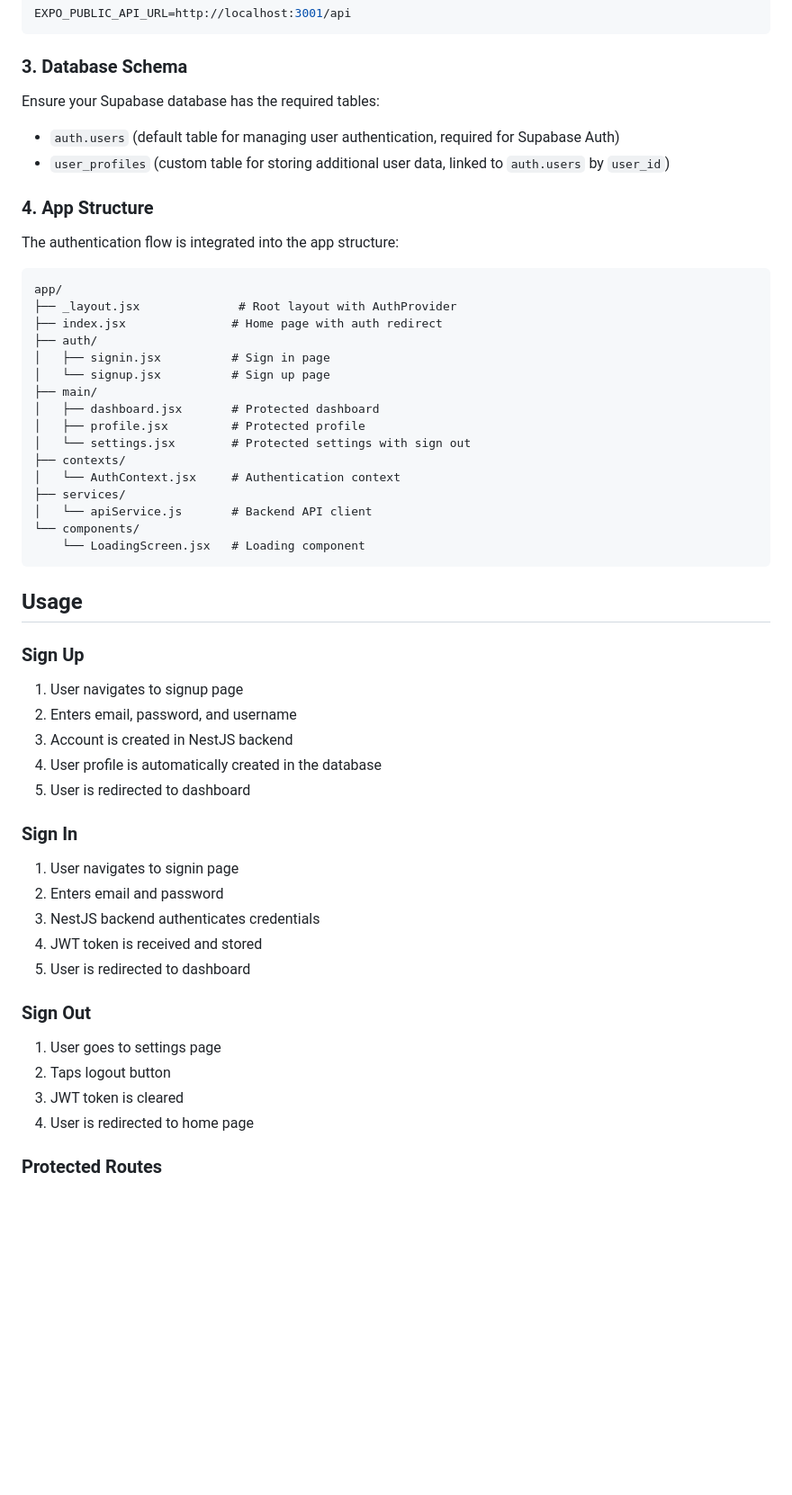
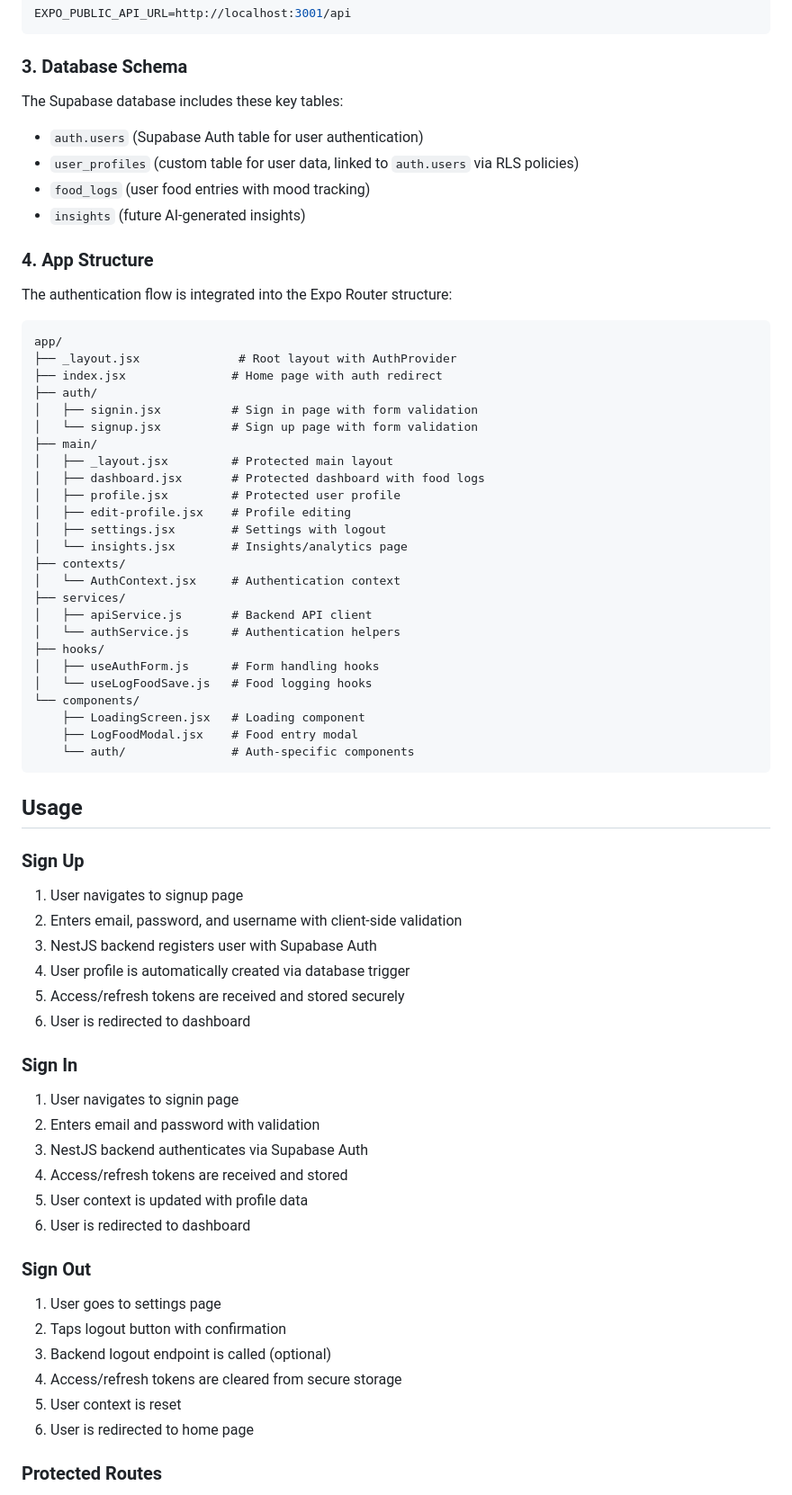
Before and after one commit to cagataycode/foodmoodapp, a Markdown page: frontend/AUTHENTICATION.md, the part around the change printed below. Shown: that part at 90% size. Drawn GitHub-style; blank space fills up the shorter version.

Commit message:
Update AUTHENTICATION.md to reflect the integration of Supabase Auth, enhancing user registration, login, and token management processes. Revise sections on secure token storage, app structure, and user flow for improved clarity and completeness.

````diff
--- a/frontend/AUTHENTICATION.md
+++ b/frontend/AUTHENTICATION.md
@@ -98,32 +100,43 @@ EXPO_PUBLIC_API_URL=http://localhost:3001/api
 
 ### 3. Database Schema
 
-Ensure your Supabase database has the required tables:
+The Supabase database includes these key tables:
 
-- `auth.users` (default table for managing user authentication, required for Supabase Auth)
-- `user_profiles` (custom table for storing additional user data, linked to `auth.users` by `user_id`)
+- `auth.users` (Supabase Auth table for user authentication)
+- `user_profiles` (custom table for user data, linked to `auth.users` via RLS policies)
+- `food_logs` (user food entries with mood tracking)
+- `insights` (future AI-generated insights)
 
 ### 4. App Structure
 
-The authentication flow is integrated into the app structure:
+The authentication flow is integrated into the Expo Router structure:
 
 ```
 app/
 ├── _layout.jsx              # Root layout with AuthProvider
 ├── index.jsx               # Home page with auth redirect
 ├── auth/
-│   ├── signin.jsx          # Sign in page
-│   └── signup.jsx          # Sign up page
+│   ├── signin.jsx          # Sign in page with form validation
+│   └── signup.jsx          # Sign up page with form validation
 ├── main/
-│   ├── dashboard.jsx       # Protected dashboard
-│   ├── profile.jsx         # Protected profile
-│   └── settings.jsx        # Protected settings with sign out
+│   ├── _layout.jsx         # Protected main layout
+│   ├── dashboard.jsx       # Protected dashboard with food logs
+│   ├── profile.jsx         # Protected user profile
+│   ├── edit-profile.jsx    # Profile editing
+│   ├── settings.jsx        # Settings with logout
+│   └── insights.jsx        # Insights/analytics page
 ├── contexts/
 │   └── AuthContext.jsx     # Authentication context
 ├── services/
-│   └── apiService.js       # Backend API client
+│   ├── apiService.js       # Backend API client
+│   └── authService.js      # Authentication helpers
+├── hooks/
+│   ├── useAuthForm.js      # Form handling hooks
+│   └── useLogFoodSave.js   # Food logging hooks
 └── components/
-    └── LoadingScreen.jsx   # Loading component
+    ├── LoadingScreen.jsx   # Loading component
+    ├── LogFoodModal.jsx    # Food entry modal
+    └── auth/               # Auth-specific components
 ```
 
 ## Usage
@@ -131,25 +144,29 @@ app/
 ### Sign Up
 
 1. User navigates to signup page
-2. Enters email, password, and username
-3. Account is created in NestJS backend
-4. User profile is automatically created in the database
-5. User is redirected to dashboard
+2. Enters email, password, and username with client-side validation
+3. NestJS backend registers user with Supabase Auth
+4. User profile is automatically created via database trigger
+5. Access/refresh tokens are received and stored securely
+6. User is redirected to dashboard
 
 ### Sign In
 
 1. User navigates to signin page
-2. Enters email and password
-3. NestJS backend authenticates credentials
-4. JWT token is received and stored
-5. User is redirected to dashboard
+2. Enters email and password with validation
+3. NestJS backend authenticates via Supabase Auth
+4. Access/refresh tokens are received and stored
+5. User context is updated with profile data
+6. User is redirected to dashboard
 
 ### Sign Out
 
 1. User goes to settings page
-2. Taps logout button
-3. JWT token is cleared
-4. User is redirected to home page
+2. Taps logout button with confirmation
+3. Backend logout endpoint is called (optional)
+4. Access/refresh tokens are cleared from secure storage
+5. User context is reset
+6. User is redirected to home page
 
 ### Protected Routes
 
````
Also changed, not shown: other parts of frontend/AUTHENTICATION.md (+17 -15 lines).
